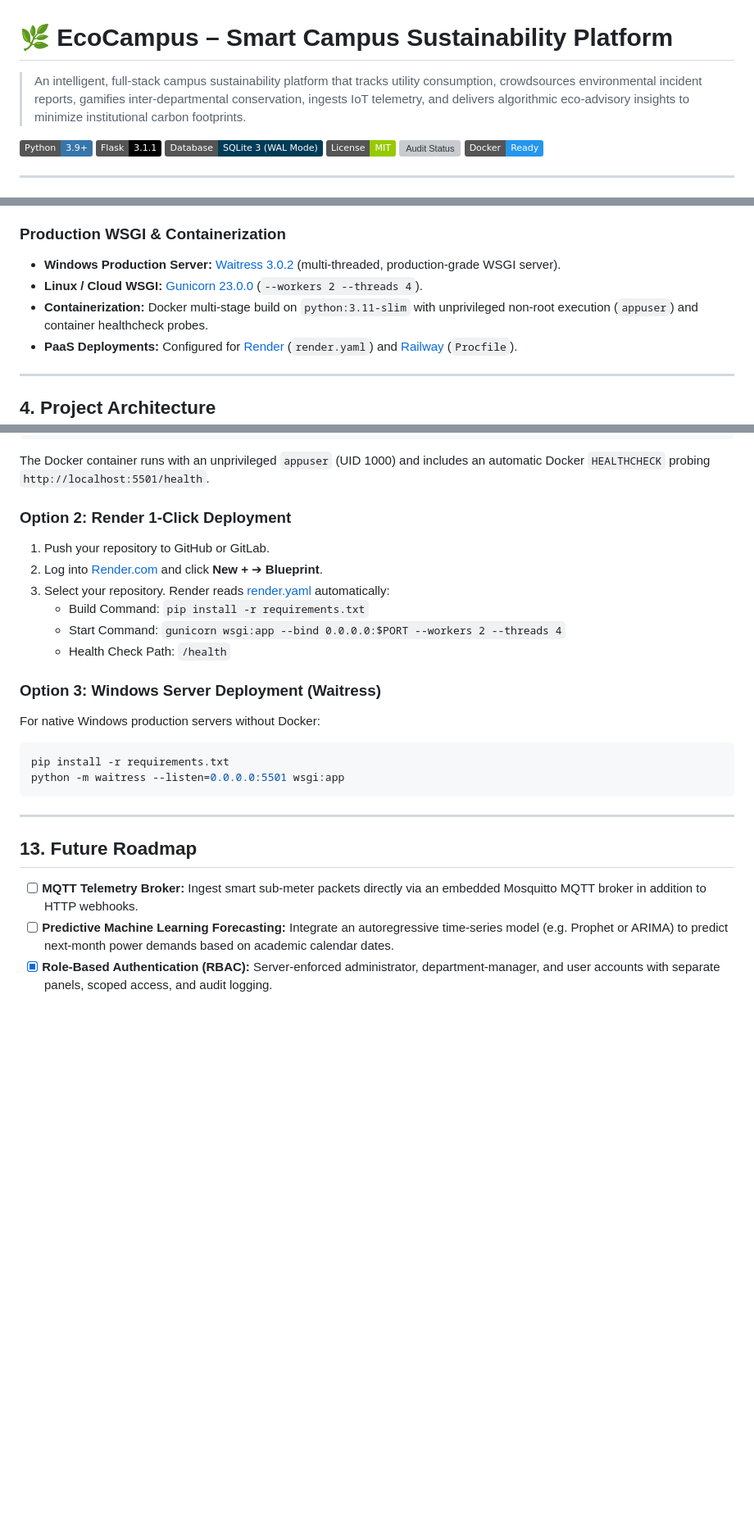
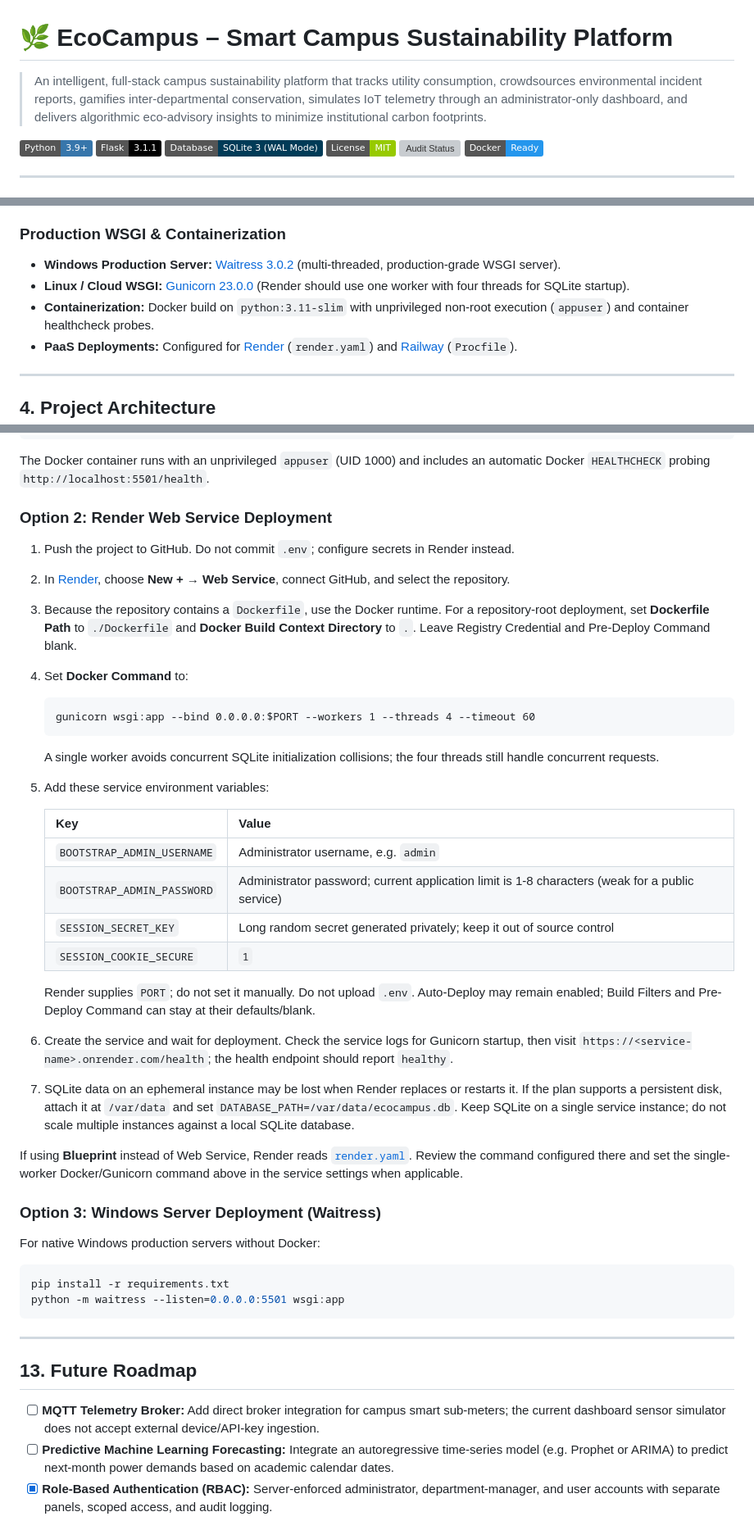
Before and after one commit to yashbhawsar2004/kaushal_Alpha_coders8.0, a Markdown page: README.md, 3 parts joined by grey strips. Shown at 82% size. Rendered like a GitHub page; badges without logos; blank space fills up the shorter version; grey boxes are pictures that could not be loaded.

````diff
--- a/README.md
+++ b/README.md
@@ -1,6 +1,6 @@
 # 🌿 EcoCampus – Smart Campus Sustainability Platform
 
-> An intelligent, full-stack campus sustainability platform that tracks utility consumption, crowdsources environmental incident reports, gamifies inter-departmental conservation, ingests IoT telemetry, and delivers algorithmic eco-advisory insights to minimize institutional carbon footprints.
+> An intelligent, full-stack campus sustainability platform that tracks utility consumption, crowdsources environmental incident reports, gamifies inter-departmental conservation, simulates IoT telemetry through an administrator-only dashboard, and delivers algorithmic eco-advisory insights to minimize institutional carbon footprints.
 
 [![Python Version](https://img.shields.io/badge/Python-3.9+-3776AB?style=flat&logo=python&logoColor=white)](https://www.python.org/)
 [![Flask Version](https://img.shields.io/badge/Flask-3.1.1-000000?style=flat&logo=flask&logoColor=white)](https://flask.palletsprojects.com/)
@@ -87,8 +87,8 @@ Educational institutions, university colleges, and corporate campuses consume ma
 
 ### Production WSGI & Containerization
 - **Windows Production Server:** [Waitress 3.0.2](https://pypi.org/project/waitress/) (multi-threaded, production-grade WSGI server).
-- **Linux / Cloud WSGI:** [Gunicorn 23.0.0](https://gunicorn.org/) (`--workers 2 --threads 4`).
-- **Containerization:** Docker multi-stage build on `python:3.11-slim` with unprivileged non-root execution (`appuser`) and container healthcheck probes.
+- **Linux / Cloud WSGI:** [Gunicorn 23.0.0](https://gunicorn.org/) (Render should use one worker with four threads for SQLite startup).
+- **Containerization:** Docker build on `python:3.11-slim` with unprivileged non-root execution (`appuser`) and container healthcheck probes.
 - **PaaS Deployments:** Configured for [Render](https://render.com) (`render.yaml`) and [Railway](https://railway.app) (`Procfile`).
 
 ---
@@ -618,13 +618,29 @@ docker run -d -p 5501:5501 -v ecocampus_data:/app ecocampus:latest
 
 The Docker container runs with an unprivileged `appuser` (UID 1000) and includes an automatic Docker `HEALTHCHECK` probing `http://localhost:5501/health`.
 
-### Option 2: Render 1-Click Deployment
-1. Push your repository to GitHub or GitLab.
-2. Log into [Render.com](https://render.com) and click **New +** ➔ **Blueprint**.
-3. Select your repository. Render reads [render.yaml](file:///d:/kaushal/ecocampus_mvp/render.yaml) automatically:
-   - Build Command: `pip install -r requirements.txt`
-   - Start Command: `gunicorn wsgi:app --bind 0.0.0.0:$PORT --workers 2 --threads 4`
-   - Health Check Path: `/health`
+### Option 2: Render Web Service Deployment
+1. Push the project to GitHub. Do not commit `.env`; configure secrets in Render instead.
+2. In [Render](https://dashboard.render.com/), choose **New + → Web Service**, connect GitHub, and select the repository.
+3. Because the repository contains a `Dockerfile`, use the Docker runtime. For a repository-root deployment, set **Dockerfile Path** to `./Dockerfile` and **Docker Build Context Directory** to `.`. Leave Registry Credential and Pre-Deploy Command blank.
+4. Set **Docker Command** to:
+   ```text
+   gunicorn wsgi:app --bind 0.0.0.0:$PORT --workers 1 --threads 4 --timeout 60
+   ```
+   A single worker avoids concurrent SQLite initialization collisions; the four threads still handle concurrent requests.
+5. Add these service environment variables:
+
+   | Key | Value |
+   |---|---|
+   | `BOOTSTRAP_ADMIN_USERNAME` | Administrator username, e.g. `admin` |
+   | `BOOTSTRAP_ADMIN_PASSWORD` | Administrator password; current application limit is 1-8 characters (weak for a public service) |
+   | `SESSION_SECRET_KEY` | Long random secret generated privately; keep it out of source control |
+   | `SESSION_COOKIE_SECURE` | `1` |
+
+   Render supplies `PORT`; do not set it manually. Do not upload `.env`. Auto-Deploy may remain enabled; Build Filters and Pre-Deploy Command can stay at their defaults/blank.
+6. Create the service and wait for deployment. Check the service logs for Gunicorn startup, then visit `https://<service-name>.onrender.com/health`; the health endpoint should report `healthy`.
+7. SQLite data on an ephemeral instance may be lost when Render replaces or restarts it. If the plan supports a persistent disk, attach it at `/var/data` and set `DATABASE_PATH=/var/data/ecocampus.db`. Keep SQLite on a single service instance; do not scale multiple instances against a local SQLite database.
+
+If using **Blueprint** instead of Web Service, Render reads [`render.yaml`](./render.yaml). Review the command configured there and set the single-worker Docker/Gunicorn command above in the service settings when applicable.
 
 ### Option 3: Windows Server Deployment (Waitress)
 For native Windows production servers without Docker:
@@ -637,7 +653,7 @@ python -m waitress --listen=0.0.0.0:5501 wsgi:app
 
 ## 13. Future Roadmap
 
-- [ ] **MQTT Telemetry Broker:** Ingest smart sub-meter packets directly via an embedded Mosquitto MQTT broker in addition to HTTP webhooks.
+- [ ] **MQTT Telemetry Broker:** Add direct broker integration for campus smart sub-meters; the current dashboard sensor simulator does not accept external device/API-key ingestion.
 - [ ] **Predictive Machine Learning Forecasting:** Integrate an autoregressive time-series model (e.g. Prophet or ARIMA) to predict next-month power demands based on academic calendar dates.
 - [x] **Role-Based Authentication (RBAC):** Server-enforced administrator, department-manager, and user accounts with separate panels, scoped access, and audit logging.
 - [ ] **Automated Facilities Dispatch:** Webhook integration with Slack, Microsoft Teams, or WhatsApp Business API to alert maintenance engineers immediately when a `High` priority leak is logged.
````
Also changed, not shown: other parts of README.md (+6 -7 lines).
